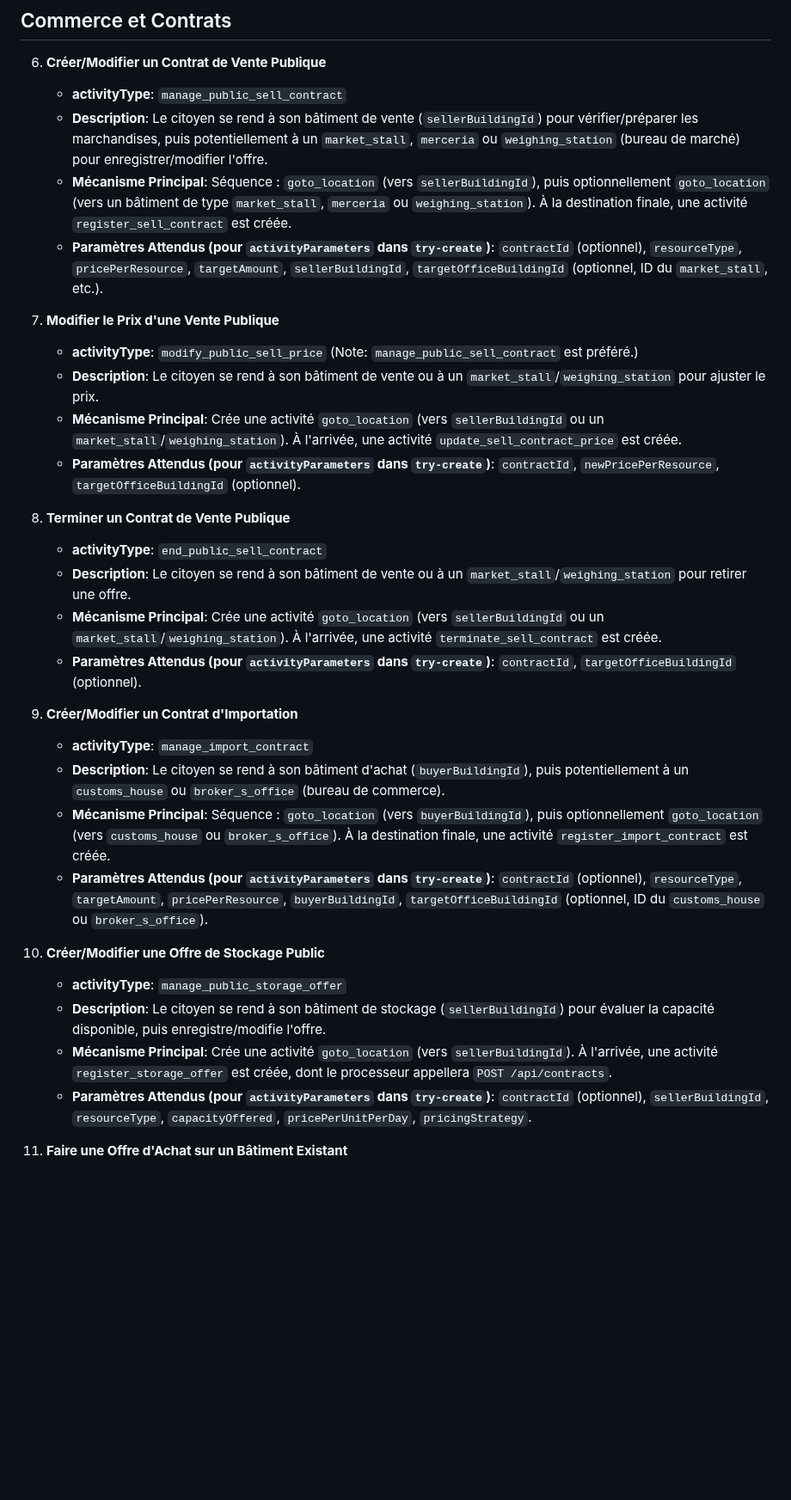
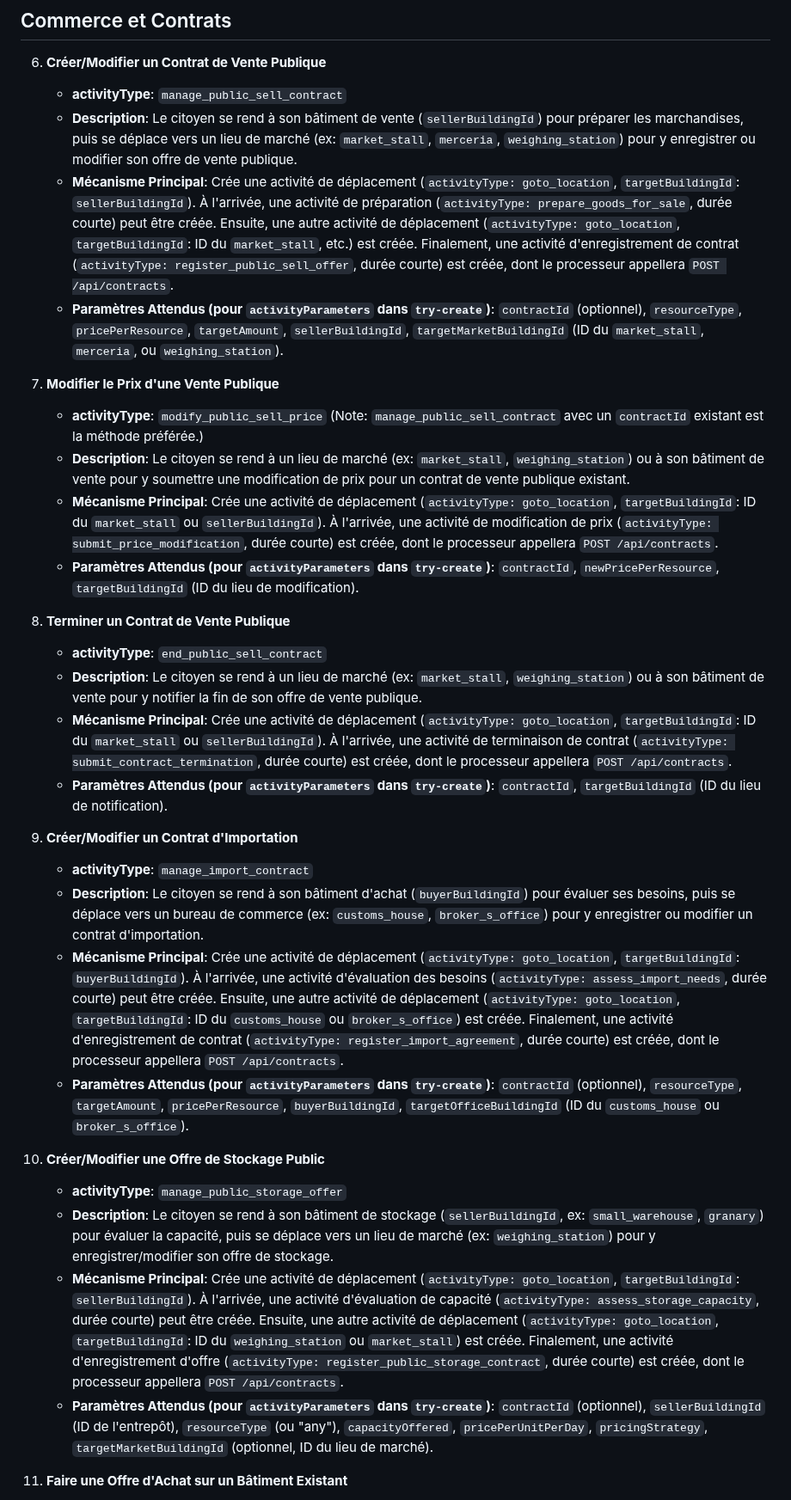
Before and after one commit to Universal-Basic-Compute/serenissima, a Markdown page: backend/docs/actions.md, the part around one of its changes. Shown at 86% size. GitHub-like rendering; blank space fills up the shorter version.

Commit message:
docs: Physicalize contracts/messages in actions.md descriptions

```diff
--- a/backend/docs/actions.md
+++ b/backend/docs/actions.md
@@ -42,33 +42,33 @@ Les `Type` listés ci-dessous sont les `activityType` à utiliser avec `POST /ap
 
 6.  **Créer/Modifier un Contrat de Vente Publique**
     *   **activityType**: `manage_public_sell_contract`
-    *   **Description**: Le citoyen se rend à son bâtiment de vente (`sellerBuildingId`) pour vérifier/préparer les marchandises, puis potentiellement à un `market_stall`, `merceria` ou `weighing_station` (bureau de marché) pour enregistrer/modifier l'offre.
-    *   **Mécanisme Principal**: Séquence : `goto_location` (vers `sellerBuildingId`), puis optionnellement `goto_location` (vers un bâtiment de type `market_stall`, `merceria` ou `weighing_station`). À la destination finale, une activité `register_sell_contract` est créée.
-    *   **Paramètres Attendus (pour `activityParameters` dans `try-create`)**: `contractId` (optionnel), `resourceType`, `pricePerResource`, `targetAmount`, `sellerBuildingId`, `targetOfficeBuildingId` (optionnel, ID du `market_stall`, etc.).
+    *   **Description**: Le citoyen se rend à son bâtiment de vente (`sellerBuildingId`) pour préparer les marchandises, puis se déplace vers un lieu de marché (ex: `market_stall`, `merceria`, `weighing_station`) pour y enregistrer ou modifier son offre de vente publique.
+    *   **Mécanisme Principal**: Crée une activité de déplacement (`activityType: goto_location`, `targetBuildingId`: `sellerBuildingId`). À l'arrivée, une activité de préparation (`activityType: prepare_goods_for_sale`, durée courte) peut être créée. Ensuite, une autre activité de déplacement (`activityType: goto_location`, `targetBuildingId`: ID du `market_stall`, etc.) est créée. Finalement, une activité d'enregistrement de contrat (`activityType: register_public_sell_offer`, durée courte) est créée, dont le processeur appellera `POST /api/contracts`.
+    *   **Paramètres Attendus (pour `activityParameters` dans `try-create`)**: `contractId` (optionnel), `resourceType`, `pricePerResource`, `targetAmount`, `sellerBuildingId`, `targetMarketBuildingId` (ID du `market_stall`, `merceria`, ou `weighing_station`).
 
 7.  **Modifier le Prix d'une Vente Publique**
-    *   **activityType**: `modify_public_sell_price` (Note: `manage_public_sell_contract` est préféré.)
-    *   **Description**: Le citoyen se rend à son bâtiment de vente ou à un `market_stall`/`weighing_station` pour ajuster le prix.
-    *   **Mécanisme Principal**: Crée une activité `goto_location` (vers `sellerBuildingId` ou un `market_stall`/`weighing_station`). À l'arrivée, une activité `update_sell_contract_price` est créée.
-    *   **Paramètres Attendus (pour `activityParameters` dans `try-create`)**: `contractId`, `newPricePerResource`, `targetOfficeBuildingId` (optionnel).
+    *   **activityType**: `modify_public_sell_price` (Note: `manage_public_sell_contract` avec un `contractId` existant est la méthode préférée.)
+    *   **Description**: Le citoyen se rend à un lieu de marché (ex: `market_stall`, `weighing_station`) ou à son bâtiment de vente pour y soumettre une modification de prix pour un contrat de vente publique existant.
+    *   **Mécanisme Principal**: Crée une activité de déplacement (`activityType: goto_location`, `targetBuildingId`: ID du `market_stall` ou `sellerBuildingId`). À l'arrivée, une activité de modification de prix (`activityType: submit_price_modification`, durée courte) est créée, dont le processeur appellera `POST /api/contracts`.
+    *   **Paramètres Attendus (pour `activityParameters` dans `try-create`)**: `contractId`, `newPricePerResource`, `targetBuildingId` (ID du lieu de modification).
 
 8.  **Terminer un Contrat de Vente Publique**
     *   **activityType**: `end_public_sell_contract`
-    *   **Description**: Le citoyen se rend à son bâtiment de vente ou à un `market_stall`/`weighing_station` pour retirer une offre.
-    *   **Mécanisme Principal**: Crée une activité `goto_location` (vers `sellerBuildingId` ou un `market_stall`/`weighing_station`). À l'arrivée, une activité `terminate_sell_contract` est créée.
-    *   **Paramètres Attendus (pour `activityParameters` dans `try-create`)**: `contractId`, `targetOfficeBuildingId` (optionnel).
+    *   **Description**: Le citoyen se rend à un lieu de marché (ex: `market_stall`, `weighing_station`) ou à son bâtiment de vente pour y notifier la fin de son offre de vente publique.
+    *   **Mécanisme Principal**: Crée une activité de déplacement (`activityType: goto_location`, `targetBuildingId`: ID du `market_stall` ou `sellerBuildingId`). À l'arrivée, une activité de terminaison de contrat (`activityType: submit_contract_termination`, durée courte) est créée, dont le processeur appellera `POST /api/contracts`.
+    *   **Paramètres Attendus (pour `activityParameters` dans `try-create`)**: `contractId`, `targetBuildingId` (ID du lieu de notification).
 
 9.  **Créer/Modifier un Contrat d'Importation**
     *   **activityType**: `manage_import_contract`
-    *   **Description**: Le citoyen se rend à son bâtiment d'achat (`buyerBuildingId`), puis potentiellement à un `customs_house` ou `broker_s_office` (bureau de commerce).
-    *   **Mécanisme Principal**: Séquence : `goto_location` (vers `buyerBuildingId`), puis optionnellement `goto_location` (vers `customs_house` ou `broker_s_office`). À la destination finale, une activité `register_import_contract` est créée.
-    *   **Paramètres Attendus (pour `activityParameters` dans `try-create`)**: `contractId` (optionnel), `resourceType`, `targetAmount`, `pricePerResource`, `buyerBuildingId`, `targetOfficeBuildingId` (optionnel, ID du `customs_house` ou `broker_s_office`).
+    *   **Description**: Le citoyen se rend à son bâtiment d'achat (`buyerBuildingId`) pour évaluer ses besoins, puis se déplace vers un bureau de commerce (ex: `customs_house`, `broker_s_office`) pour y enregistrer ou modifier un contrat d'importation.
+    *   **Mécanisme Principal**: Crée une activité de déplacement (`activityType: goto_location`, `targetBuildingId`: `buyerBuildingId`). À l'arrivée, une activité d'évaluation des besoins (`activityType: assess_import_needs`, durée courte) peut être créée. Ensuite, une autre activité de déplacement (`activityType: goto_location`, `targetBuildingId`: ID du `customs_house` ou `broker_s_office`) est créée. Finalement, une activité d'enregistrement de contrat (`activityType: register_import_agreement`, durée courte) est créée, dont le processeur appellera `POST /api/contracts`.
+    *   **Paramètres Attendus (pour `activityParameters` dans `try-create`)**: `contractId` (optionnel), `resourceType`, `targetAmount`, `pricePerResource`, `buyerBuildingId`, `targetOfficeBuildingId` (ID du `customs_house` ou `broker_s_office`).
 
 10. **Créer/Modifier une Offre de Stockage Public**
     *   **activityType**: `manage_public_storage_offer`
-    *   **Description**: Le citoyen se rend à son bâtiment de stockage (`sellerBuildingId`) pour évaluer la capacité disponible, puis enregistre/modifie l'offre.
-    *   **Mécanisme Principal**: Crée une activité `goto_location` (vers `sellerBuildingId`). À l'arrivée, une activité `register_storage_offer` est créée, dont le processeur appellera `POST /api/contracts`.
-    *   **Paramètres Attendus (pour `activityParameters` dans `try-create`)**: `contractId` (optionnel), `sellerBuildingId`, `resourceType`, `capacityOffered`, `pricePerUnitPerDay`, `pricingStrategy`.
+    *   **Description**: Le citoyen se rend à son bâtiment de stockage (`sellerBuildingId`, ex: `small_warehouse`, `granary`) pour évaluer la capacité, puis se déplace vers un lieu de marché (ex: `weighing_station`) pour y enregistrer/modifier son offre de stockage.
+    *   **Mécanisme Principal**: Crée une activité de déplacement (`activityType: goto_location`, `targetBuildingId`: `sellerBuildingId`). À l'arrivée, une activité d'évaluation de capacité (`activityType: assess_storage_capacity`, durée courte) peut être créée. Ensuite, une autre activité de déplacement (`activityType: goto_location`, `targetBuildingId`: ID du `weighing_station` ou `market_stall`) est créée. Finalement, une activité d'enregistrement d'offre (`activityType: register_public_storage_contract`, durée courte) est créée, dont le processeur appellera `POST /api/contracts`.
+    *   **Paramètres Attendus (pour `activityParameters` dans `try-create`)**: `contractId` (optionnel), `sellerBuildingId` (ID de l'entrepôt), `resourceType` (ou "any"), `capacityOffered`, `pricePerUnitPerDay`, `pricingStrategy`, `targetMarketBuildingId` (optionnel, ID du lieu de marché).
 
 11. **Faire une Offre d'Achat sur un Bâtiment Existant**
     *   **activityType**: `bid_on_building`
```
Also changed, not shown: other parts of backend/docs/actions.md (+32 -32 lines).
